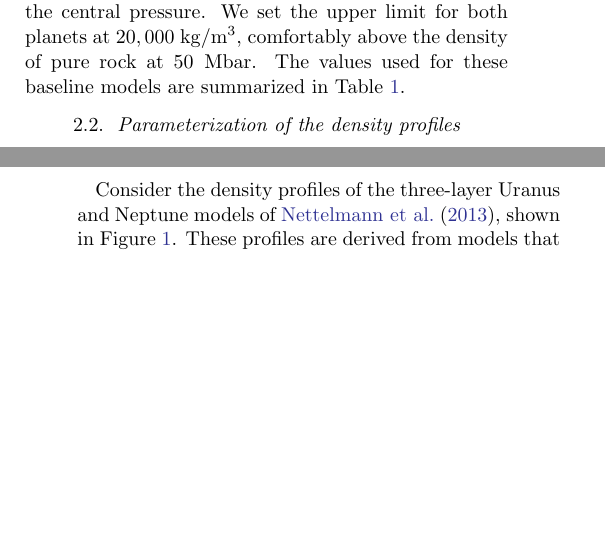
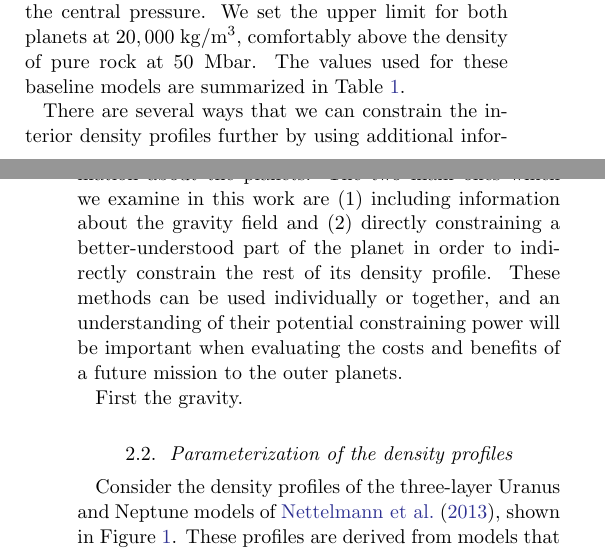
Before and after one commit to nmovshov/ungravity, a LaTeX paper (main.tex, which reads method.tex): two parts of the columns of pages 1 and 2 of 3 before the commit and two parts of the columns of pages 1 and 2 of 4 after it, joined at a grey line, cut so that both start at the same text, the shorter picture padded with empty space. Compiled offline with LaTeX, dvips and Ghostscript.

Commit message:
tiny but more method

```diff
--- a/method.tex
+++ b/method.tex
@@ -41,6 +41,17 @@ ${50}\unit{Mbar}$. The values used for these baseline models are summarized in
 Table~\ref{tab:observables}.
 
 \input{./table1}
+
+There are several ways that we can constrain the interior density profiles
+further by using additional information about the planets. The two main ones
+which we examine in this work are (1) including information about the gravity
+field and (2) directly constraining a better-understood part of the planet in
+order to indirectly constrain the rest of its density profile. These methods can
+be used individually or together, and an understanding of their potential
+constraining power will be important when evaluating the costs and benefits of a
+future mission to the outer planets.
+
+First the gravity.
 
 \subsection{Parameterization of the density profiles}\label{sec:params}
 
```
